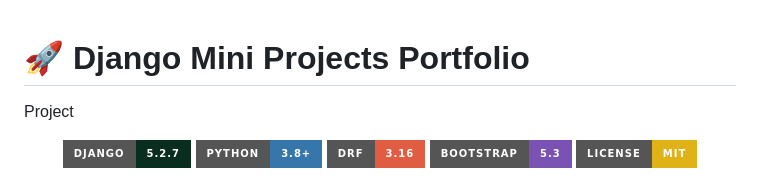
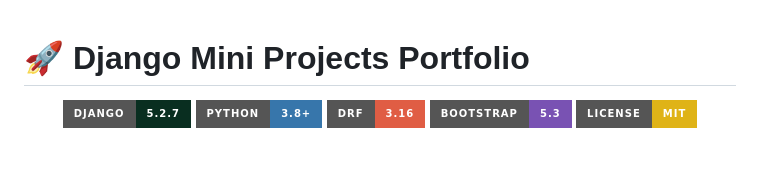
Before and after one commit to MuhammadMoueen/django-mini-projects-portfolio, a Markdown page: README.md, the part around the change. GitHub-like rendering; badges without logos; blank space fills up the shorter version.

```diff
--- a/README.md
+++ b/README.md
@@ -1,5 +1,5 @@
 # 🚀 Django Mini Projects Portfolio
-Project
+
 <div align="center">
 
 ![Django](https://img.shields.io/badge/Django-5.2.7-092E20?style=for-the-badge&logo=django&logoColor=white)
```
